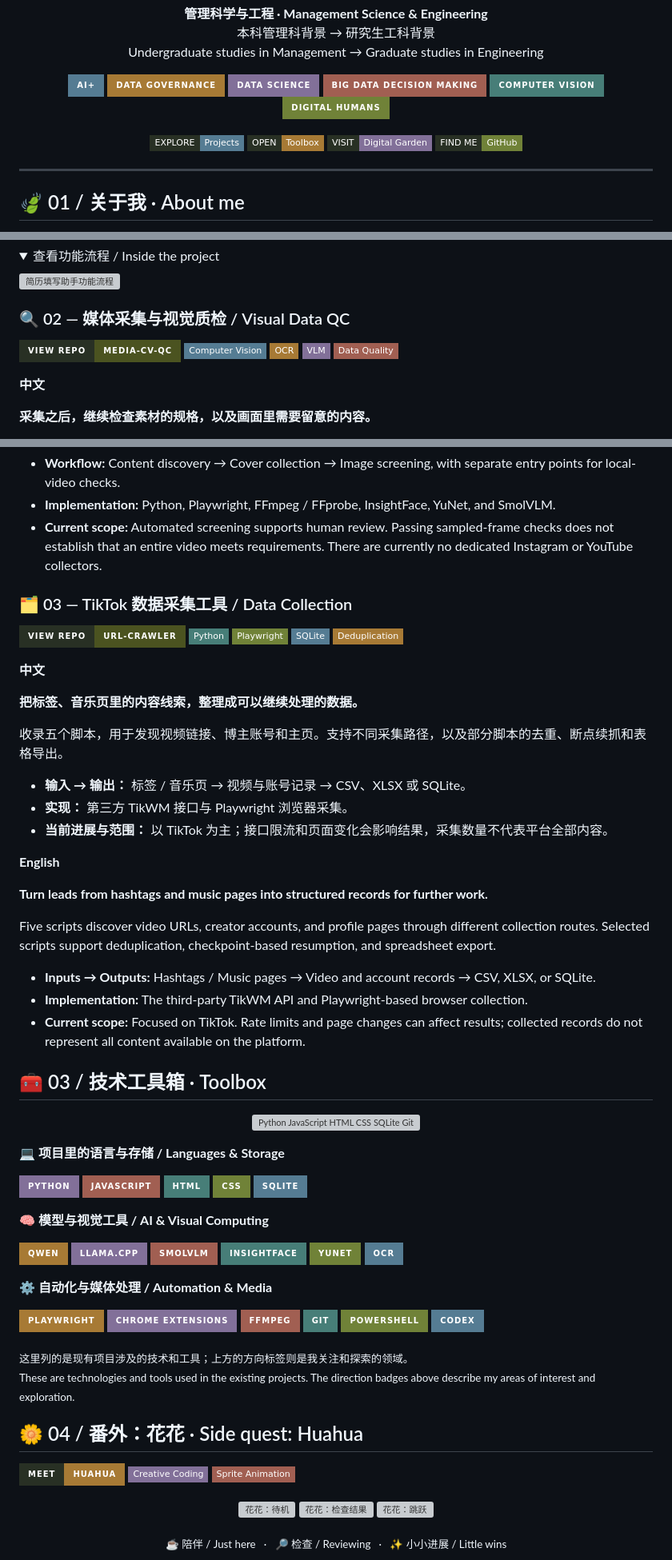
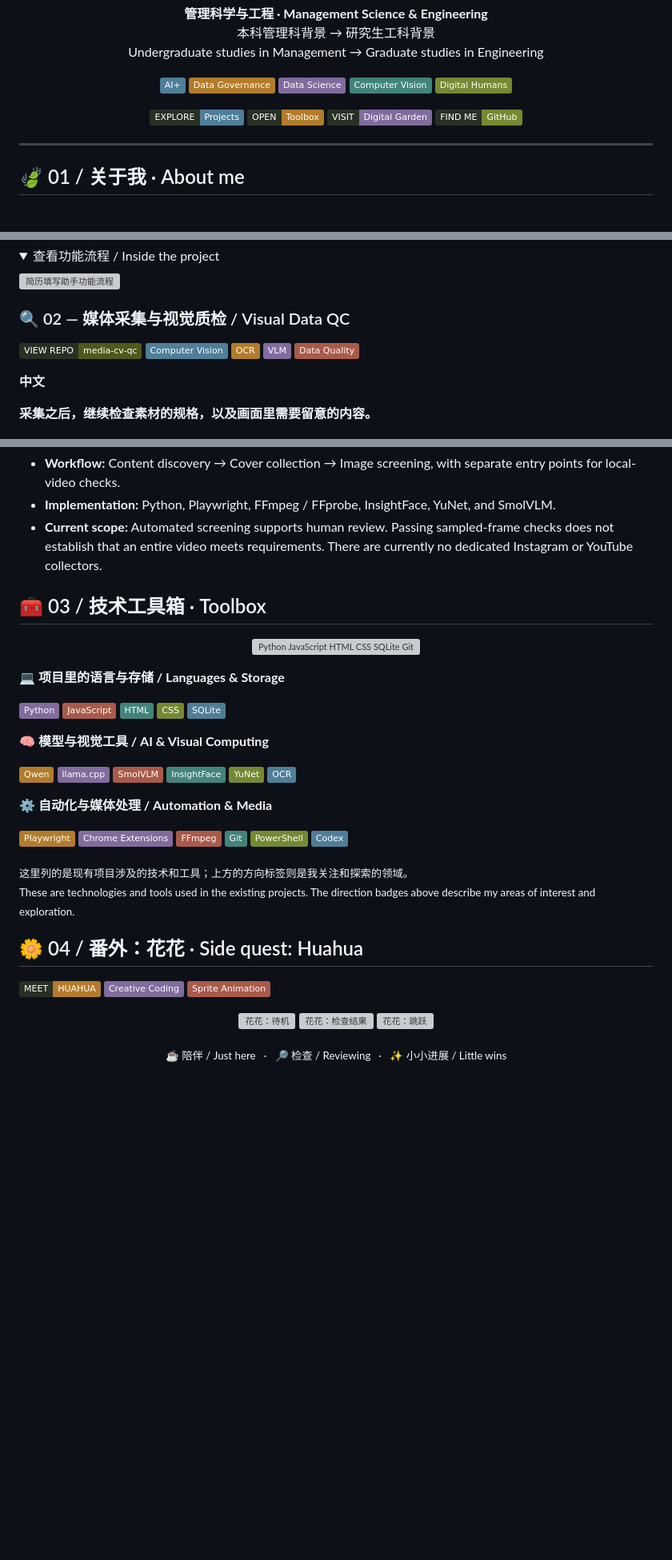
Before and after one commit to JOO5216/JOO5216, a Markdown page: README.md, 3 parts joined by grey strips. Shown at 80% size. Drawn GitHub-style; folded sections open; badges without logos; blank space fills up the shorter version; grey boxes are pictures that could not be loaded.

Commit message:
Simplify profile header and projects; brighten rounded badges

```diff
--- a/README.md
+++ b/README.md
@@ -12,17 +14,16 @@
 本科管理科背景 → 研究生工科背景
 Undergraduate studies in Management → Graduate studies in Engineering
 
-![AI+](https://img.shields.io/badge/AI%2B-557C93?style=for-the-badge)
-![Data Governance](https://img.shields.io/badge/Data_Governance-A77A35?style=for-the-badge)
-![Data Science](https://img.shields.io/badge/Data_Science-827099?style=for-the-badge)
-![Big Data Decision Making](https://img.shields.io/badge/Big_Data_Decision_Making-A15F52?style=for-the-badge)
-![Computer Vision](https://img.shields.io/badge/Computer_Vision-477E78?style=for-the-badge)
-![Digital Humans](https://img.shields.io/badge/Digital_Humans-708238?style=for-the-badge)
+![AI+](https://img.shields.io/badge/AI%2B-4F7E99?style=flat)
+![Data Governance](https://img.shields.io/badge/Data_Governance-B27C2A?style=flat)
+![Data Science](https://img.shields.io/badge/Data_Science-816C9D?style=flat)
+![Computer Vision](https://img.shields.io/badge/Computer_Vision-42847C?style=flat)
+![Digital Humans](https://img.shields.io/badge/Digital_Humans-748931?style=flat)
 
-[![Projects](https://img.shields.io/badge/EXPLORE-Projects-557C93?style=flat-square&labelColor=283024)](#02--selected-projects)
-[![Toolbox](https://img.shields.io/badge/OPEN-Toolbox-A77A35?style=flat-square&labelColor=283024)](#03--toolbox)
-[![Digital Garden](https://img.shields.io/badge/VISIT-Digital_Garden-827099?style=flat-square&labelColor=283024)](https://joo5216.github.io/JOO5216/)
-[![GitHub](https://img.shields.io/badge/FIND_ME-GitHub-708238?style=flat-square&labelColor=283024&logo=github)](https://github.com/JOO5216)
+[![Projects](https://img.shields.io/badge/EXPLORE-Projects-4F7E99?style=flat&labelColor=283024)](#02--selected-projects)
+[![Toolbox](https://img.shields.io/badge/OPEN-Toolbox-B27C2A?style=flat&labelColor=283024)](#03--toolbox)
+[![Digital Garden](https://img.shields.io/badge/VISIT-Digital_Garden-816C9D?style=flat&labelColor=283024)](https://joo5216.github.io/JOO5216/)
+[![GitHub](https://img.shields.io/badge/FIND_ME-GitHub-748931?style=flat&labelColor=283024&logo=github)](https://github.com/JOO5216)
 
 </div>
 
@@ -90,11 +91,11 @@ The extension extracts text from PDF, DOCX, and TXT files, uses AI to organize r
 
 ### 🔍 02 — 媒体采集与视觉质检 / Visual Data QC
 
-[![Repository](https://img.shields.io/badge/VIEW_REPO-media--cv--qc-4B5320?style=for-the-badge&logo=github&labelColor=283024)](https://github.com/JOO5216/tt-ins-yt-media-cv-qc)
-![Computer Vision](https://img.shields.io/badge/Computer_Vision-557C93?style=flat-square)
-![OCR](https://img.shields.io/badge/OCR-A77A35?style=flat-square)
-![VLM](https://img.shields.io/badge/VLM-827099?style=flat-square)
-![Data Quality](https://img.shields.io/badge/Data_Quality-A15F52?style=flat-square)
+[![Repository](https://img.shields.io/badge/VIEW_REPO-media--cv--qc-4F581B?style=flat&logo=github&labelColor=283024)](https://github.com/JOO5216/tt-ins-yt-media-cv-qc)
+![Computer Vision](https://img.shields.io/badge/Computer_Vision-4F7E99?style=flat)
+![OCR](https://img.shields.io/badge/OCR-B27C2A?style=flat)
+![VLM](https://img.shields.io/badge/VLM-816C9D?style=flat)
+![Data Quality](https://img.shields.io/badge/Data_Quality-A95A4A?style=flat)
 
 **中文**
 
@@ -116,34 +117,6 @@ The toolkit covers TikTok creator discovery and cover-image collection, with fac
 - **Implementation:** Python, Playwright, FFmpeg / FFprobe, InsightFace, YuNet, and SmolVLM.
 - **Current scope:** Automated screening supports human review. Passing sampled-frame checks does not establish that an entire video meets requirements. There are currently no dedicated Instagram or YouTube collectors.
 
-### 🗂️ 03 — TikTok 数据采集工具 / Data Collection
-
-[![Repository](https://img.shields.io/badge/VIEW_REPO-url--crawler-4B5320?style=for-the-badge&logo=github&labelColor=283024)](https://github.com/JOO5216/tt-ins-url-crawler)
-![Python](https://img.shields.io/badge/Python-477E78?style=flat-square)
-![Playwright](https://img.shields.io/badge/Playwright-708238?style=flat-square)
-![SQLite](https://img.shields.io/badge/SQLite-557C93?style=flat-square)
-![Deduplication](https://img.shields.io/badge/Deduplication-A77A35?style=flat-square)
-
-**中文**
-
-**把标签、音乐页里的内容线索，整理成可以继续处理的数据。**
-
-收录五个脚本，用于发现视频链接、博主账号和主页。支持不同采集路径，以及部分脚本的去重、断点续抓和表格导出。
-
-- **输入 → 输出：** 标签 / 音乐页 → 视频与账号记录 → CSV、XLSX 或 SQLite。
-- **实现：** 第三方 TikWM 接口与 Playwright 浏览器采集。
-- **当前进展与范围：** 以 TikTok 为主；接口限流和页面变化会影响结果，采集数量不代表平台全部内容。
-
-**English**
-
-**Turn leads from hashtags and music pages into structured records for further work.**
-
-Five scripts discover video URLs, creator accounts, and profile pages through different collection routes. Selected scripts support deduplication, checkpoint-based resumption, and spreadsheet export.
-
-- **Inputs → Outputs:** Hashtags / Music pages → Video and account records → CSV, XLSX, or SQLite.
-- **Implementation:** The third-party TikWM API and Playwright-based browser collection.
-- **Current scope:** Focused on TikTok. Rate limits and page changes can affect results; collected records do not represent all content available on the platform.
-
 <a id="03--toolbox"></a>
 
 ## 🧰 03 / 技术工具箱 · Toolbox
@@ -154,37 +127,37 @@ Five scripts discover video URLs, creator accounts, and profile pages through di
 
 **💻 项目里的语言与存储 / Languages & Storage**
 
-![Python](https://img.shields.io/badge/Python-827099?style=for-the-badge&logo=python&logoColor=F2F0E6)
-![JavaScript](https://img.shields.io/badge/JavaScript-A15F52?style=for-the-badge&logo=javascript&logoColor=F2F0E6)
-![HTML](https://img.shields.io/badge/HTML-477E78?style=for-the-badge&logo=html5&logoColor=F2F0E6)
-![CSS](https://img.shields.io/badge/CSS-708238?style=for-the-badge&logo=css&logoColor=F2F0E6)
-![SQLite](https://img.shields.io/badge/SQLite-557C93?style=for-the-badge&logo=sqlite&logoColor=F2F0E6)
+![Python](https://img.shields.io/badge/Python-816C9D?style=flat&logo=python&logoColor=F2F0E6)
+![JavaScript](https://img.shields.io/badge/JavaScript-A95A4A?style=flat&logo=javascript&logoColor=F2F0E6)
+![HTML](https://img.shields.io/badge/HTML-42847C?style=flat&logo=html5&logoColor=F2F0E6)
+![CSS](https://img.shields.io/badge/CSS-748931?style=flat&logo=css&logoColor=F2F0E6)
+![SQLite](https://img.shields.io/badge/SQLite-4F7E99?style=flat&logo=sqlite&logoColor=F2F0E6)
 
 **🧠 模型与视觉工具 / AI & Visual Computing**
 
-![Qwen](https://img.shields.io/badge/Qwen-A77A35?style=for-the-badge)
-![llama.cpp](https://img.shields.io/badge/llama.cpp-827099?style=for-the-badge)
-![SmolVLM](https://img.shields.io/badge/SmolVLM-A15F52?style=for-the-badge)
-![InsightFace](https://img.shields.io/badge/InsightFace-477E78?style=for-the-badge)
-![YuNet](https://img.shields.io/badge/YuNet-708238?style=for-the-badge)
-![OCR](https://img.shields.io/badge/OCR-557C93?style=for-the-badge)
+![Qwen](https://img.shields.io/badge/Qwen-B27C2A?style=flat)
+![llama.cpp](https://img.shields.io/badge/llama.cpp-816C9D?style=flat)
+![SmolVLM](https://img.shields.io/badge/SmolVLM-A95A4A?style=flat)
+![InsightFace](https://img.shields.io/badge/InsightFace-42847C?style=flat)
+![YuNet](https://img.shields.io/badge/YuNet-748931?style=flat)
+![OCR](https://img.shields.io/badge/OCR-4F7E99?style=flat)
 
 **⚙️ 自动化与媒体处理 / Automation & Media**
 
-![Playwright](https://img.shields.io/badge/Playwright-A77A35?style=for-the-badge)
-![Chrome Extensions](https://img.shields.io/badge/Chrome_Extensions-827099?style=for-the-badge&logo=googlechrome&logoColor=F2F0E6)
-![FFmpeg](https://img.shields.io/badge/FFmpeg-A15F52?style=for-the-badge&logo=ffmpeg&logoColor=F2F0E6)
-![Git](https://img.shields.io/badge/Git-477E78?style=for-the-badge&logo=git&logoColor=F2F0E6)
-![PowerShell](https://img.shields.io/badge/PowerShell-708238?style=for-the-badge)
-![Codex](https://img.shields.io/badge/Codex-557C93?style=for-the-badge)
+![Playwright](https://img.shields.io/badge/Playwright-B27C2A?style=flat)
+![Chrome Extensions](https://img.shields.io/badge/Chrome_Extensions-816C9D?style=flat&logo=googlechrome&logoColor=F2F0E6)
+![FFmpeg](https://img.shields.io/badge/FFmpeg-A95A4A?style=flat&logo=ffmpeg&logoColor=F2F0E6)
+![Git](https://img.shields.io/badge/Git-42847C?style=flat&logo=git&logoColor=F2F0E6)
+![PowerShell](https://img.shields.io/badge/PowerShell-748931?style=flat)
+![Codex](https://img.shields.io/badge/Codex-4F7E99?style=flat)
 
 <sub>这里列的是现有项目涉及的技术和工具；上方的方向标签则是我关注和探索的领域。<br />These are technologies and tools used in the existing projects. The direction badges above describe my areas of interest and exploration.</sub>
 
 ## 🌼 04 / 番外：花花 · Side quest: Huahua
 
-[![Huahua](https://img.shields.io/badge/MEET-HUAHUA-A77A35?style=for-the-badge&labelColor=283024)](https://github.com/JOO5216/huahua-codex-pet)
-![Creative Coding](https://img.shields.io/badge/Creative_Coding-827099?style=flat-square)
-![Sprite Animation](https://img.shields.io/badge/Sprite_Animation-A15F52?style=flat-square)
+[![Huahua](https://img.shields.io/badge/MEET-HUAHUA-B27C2A?style=flat&labelColor=283024)](https://github.com/JOO5216/huahua-codex-pet)
+![Creative Coding](https://img.shields.io/badge/Creative_Coding-816C9D?style=flat)
+![Sprite Animation](https://img.shields.io/badge/Sprite_Animation-A95A4A?style=flat)
 
 <p align="center">
 <img src="https://raw.githubusercontent.com/JOO5216/huahua-codex-pet/main/assets/previews/idle.gif" width="112" alt="花花：待机" />
```
Also changed, not shown: other parts of README.md (+9 -7 lines).
